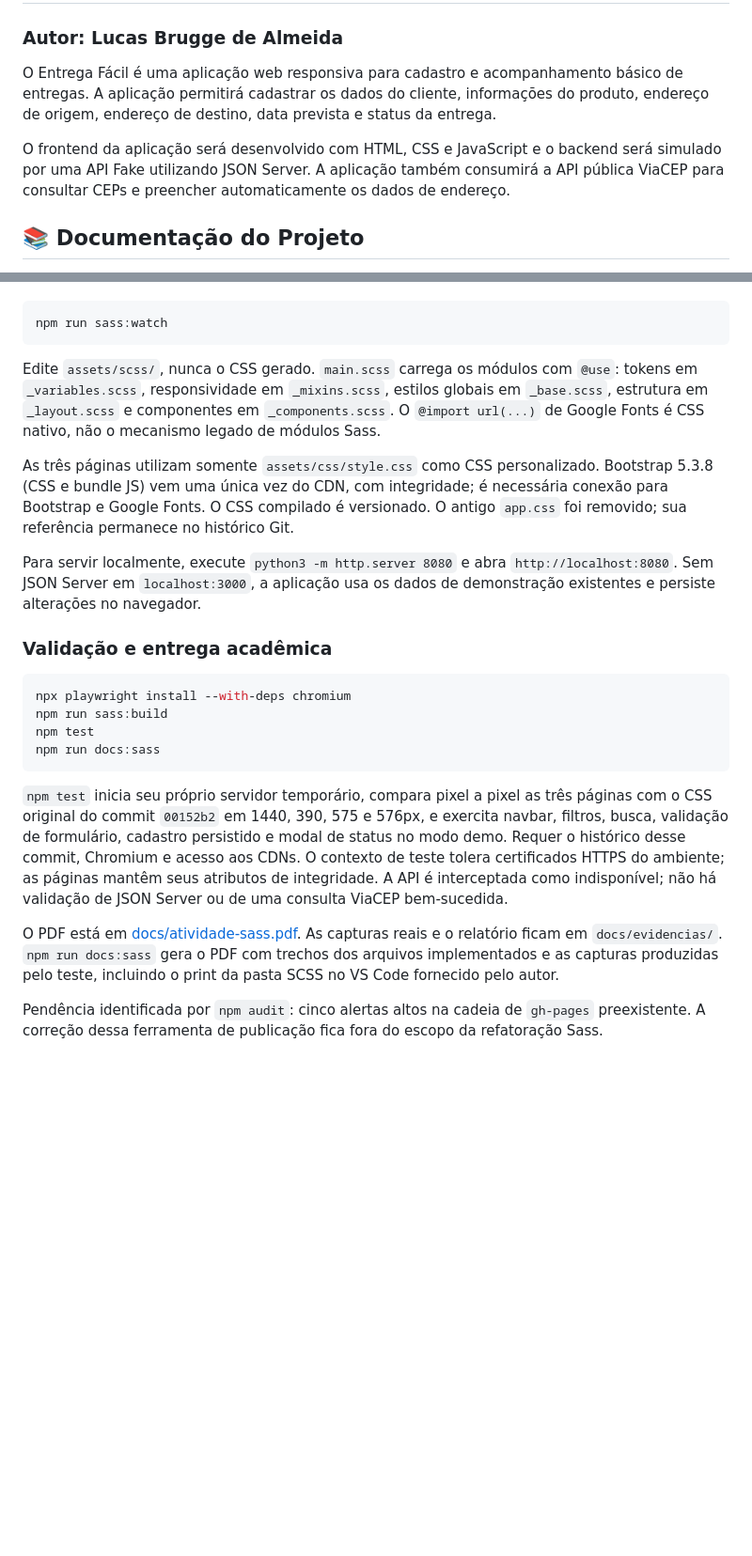
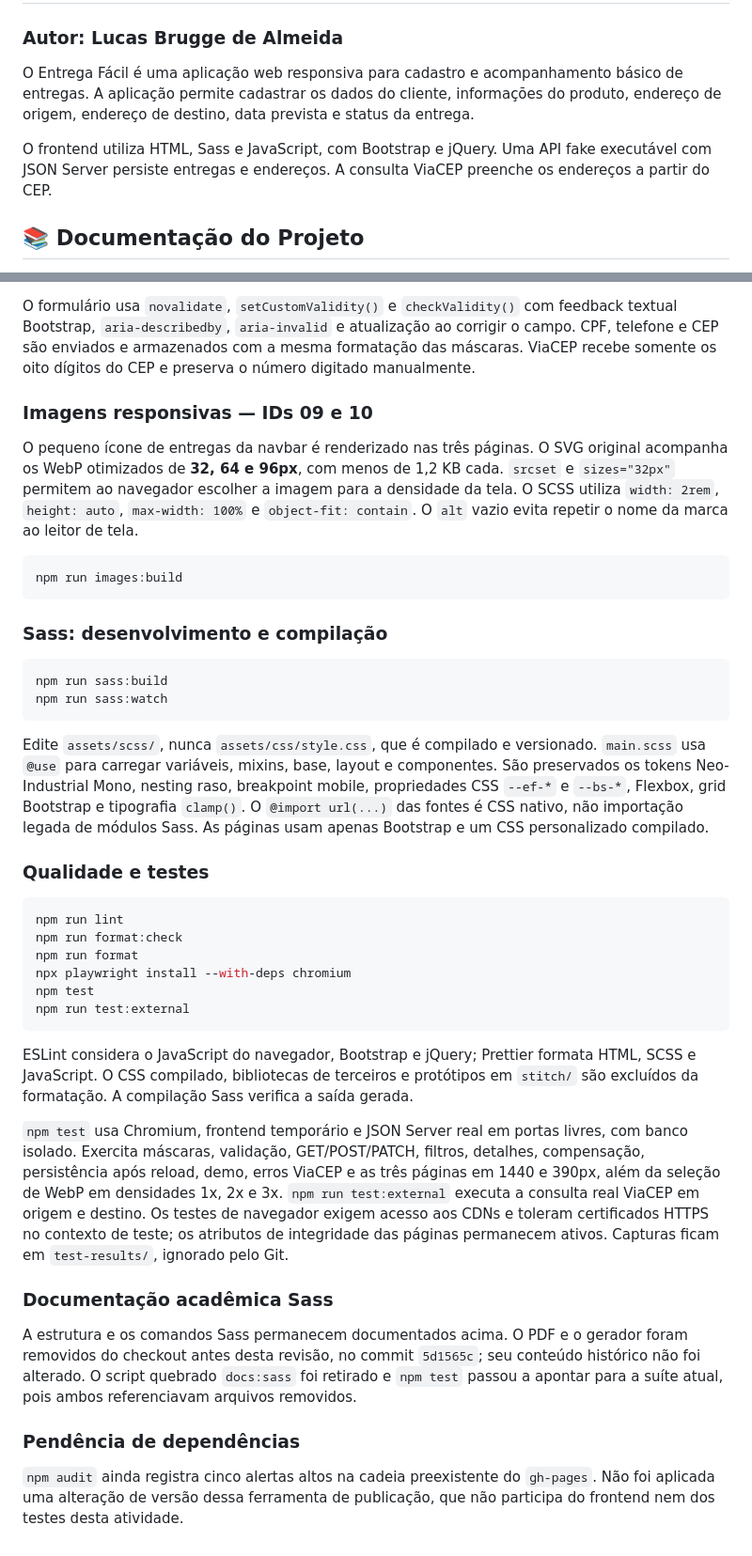
Before and after one commit to lucasbrugge/entrega-facil, a Markdown page: README.md, 2 parts joined by grey strips. Shown at 94% size. GitHub-like rendering; blank space fills up the shorter version.

Commit message:
docs: update verified academic checklist and execution guide

````diff
--- a/README.md
+++ b/README.md
@@ -2,9 +2,9 @@
 
 ### Autor: Lucas Brugge de Almeida
 
-O Entrega Fácil é uma aplicação web responsiva para cadastro e acompanhamento básico de entregas. A aplicação permitirá cadastrar os dados do cliente, informações do produto, endereço de origem, endereço de destino, data prevista e status da entrega.
+O Entrega Fácil é uma aplicação web responsiva para cadastro e acompanhamento básico de entregas. A aplicação permite cadastrar os dados do cliente, informações do produto, endereço de origem, endereço de destino, data prevista e status da entrega.
 
-O frontend da aplicação será desenvolvido com HTML, CSS e JavaScript e o backend será simulado por uma API Fake utilizando JSON Server. A aplicação também consumirá a API pública ViaCEP para consultar CEPs e preencher automaticamente os dados de endereço.
+O frontend utiliza HTML, Sass e JavaScript, com Bootstrap e jQuery. Uma API fake executável com JSON Server persiste entregas e endereços. A consulta ViaCEP preenche os endereços a partir do CEP.
 
 ## 📚 Documentação do Projeto
 
@@ -119,43 +170,68 @@ Para recompilar automaticamente enquanto edita:
+O formulário usa `novalidate`, `setCustomValidity()` e `checkValidity()` com
+feedback textual Bootstrap, `aria-describedby`, `aria-invalid` e atualização
+ao corrigir o campo. CPF, telefone e CEP são enviados e armazenados com a mesma
+formatação das máscaras. ViaCEP recebe somente os oito dígitos do CEP e preserva
+o número digitado manualmente.
+
+### Imagens responsivas — IDs 09 e 10
+
+O pequeno ícone de entregas da navbar é renderizado nas três páginas. O SVG
+original acompanha os WebP otimizados de **32, 64 e 96px**, com menos de 1,2 KB cada.
+`srcset` e `sizes="32px"` permitem ao navegador escolher a imagem para a densidade
+da tela. O SCSS utiliza `width: 2rem`, `height: auto`, `max-width: 100%` e
+`object-fit: contain`. O `alt` vazio evita repetir o nome da marca ao leitor de tela.
+
+```bash
+npm run images:build
+```
+
+### Sass: desenvolvimento e compilação
+
+```bash
+npm run sass:build
 npm run sass:watch
 ```
 
-Edite `assets/scss/`, nunca o CSS gerado. `main.scss` carrega os módulos
-com `@use`: tokens em `_variables.scss`, responsividade em `_mixins.scss`,
-estilos globais em `_base.scss`, estrutura em `_layout.scss` e componentes
-em `_components.scss`. O `@import url(...)` de Google Fonts é CSS nativo,
-não o mecanismo legado de módulos Sass.
+Edite `assets/scss/`, nunca `assets/css/style.css`, que é compilado e versionado.
+`main.scss` usa `@use` para carregar variáveis, mixins, base, layout e componentes.
+São preservados os tokens Neo-Industrial Mono, nesting raso, breakpoint mobile,
+propriedades CSS `--ef-*` e `--bs-*`, Flexbox, grid Bootstrap e tipografia `clamp()`.
+O `@import url(...)` das fontes é CSS nativo, não importação legada de módulos Sass.
+As páginas usam apenas Bootstrap e um CSS personalizado compilado.
 
-As três páginas utilizam somente `assets/css/style.css` como CSS personalizado.
-Bootstrap 5.3.8 (CSS e bundle JS) vem uma única vez do CDN, com integridade;
-é necessária conexão para Bootstrap e Google Fonts. O CSS compilado é versionado.
-O antigo `app.css` foi removido; sua referência permanece no histórico Git.
-
-Para servir localmente, execute `python3 -m http.server 8080` e abra
-`http://localhost:8080`. Sem JSON Server em `localhost:3000`, a aplicação usa
-os dados de demonstração existentes e persiste alterações no navegador.
-
-### Validação e entrega acadêmica
+### Qualidade e testes
 
 ```bash
+npm run lint
+npm run format:check
+npm run format
 npx playwright install --with-deps chromium
-npm run sass:build
 npm test
-npm run docs:sass
+npm run test:external
 ```
 
-`npm test` inicia seu próprio servidor temporário, compara pixel a pixel as três
-páginas com o CSS original do commit `00152b2` em 1440, 390, 575 e 576px, e
-exercita navbar, filtros, busca, validação de formulário, cadastro persistido e
-modal de status no modo demo. Requer o histórico desse commit, Chromium e acesso
-aos CDNs. O contexto de teste tolera certificados HTTPS do ambiente; as páginas
-mantêm seus atributos de integridade. A API é interceptada como indisponível;
-não há validação de JSON Server ou de uma consulta ViaCEP bem-sucedida.
+ESLint considera o JavaScript do navegador, Bootstrap e jQuery; Prettier formata
+HTML, SCSS e JavaScript. O CSS compilado, bibliotecas de terceiros e protótipos em
+`stitch/` são excluídos da formatação. A compilação Sass verifica a saída gerada.
 
-O PDF está em [docs/atividade-sass.pdf](docs/atividade-sass.pdf).
-As capturas reais e o relatório ficam em `docs/evidencias/`.
-`npm run docs:sass` gera o PDF com trechos dos arquivos implementados e
-as capturas produzidas pelo teste, incluindo o print da pasta SCSS no VS Code fornecido pelo autor.
+`npm test` usa Chromium, frontend temporário e JSON Server real em portas livres,
+com banco isolado. Exercita máscaras, validação, GET/POST/PATCH, filtros, detalhes,
+compensação, persistência após reload, demo, erros ViaCEP e as três páginas em
+1440 e 390px, além da seleção de WebP em densidades 1x, 2x e 3x.
+`npm run test:external` executa a consulta real ViaCEP em origem e destino.
+Os testes de navegador exigem acesso aos CDNs e toleram certificados HTTPS no
+contexto de teste; os atributos de integridade das páginas permanecem ativos.
+Capturas ficam em `test-results/`, ignorado pelo Git.
 
-Pendência identificada por `npm audit`: cinco alertas altos na cadeia de
-`gh-pages` preexistente. A correção dessa ferramenta de publicação fica fora
-do escopo da refatoração Sass.
+### Documentação acadêmica Sass
+
+A estrutura e os comandos Sass permanecem documentados acima. O PDF e o gerador
+foram removidos do checkout antes desta revisão, no commit `5d1565c`; seu conteúdo
+histórico não foi alterado. O script quebrado `docs:sass` foi retirado e `npm test`
+passou a apontar para a suíte atual, pois ambos referenciavam arquivos removidos.
+
+### Pendência de dependências
+
+`npm audit` ainda registra cinco alertas altos na cadeia preexistente do
+`gh-pages`. Não foi aplicada uma alteração de versão dessa ferramenta de publicação,
+que não participa do frontend nem dos testes desta atividade.
````
Also changed, not shown: other parts of README.md (+79 -28 lines), docs/validacao-tecnica.md (added, +59 -0 lines).
